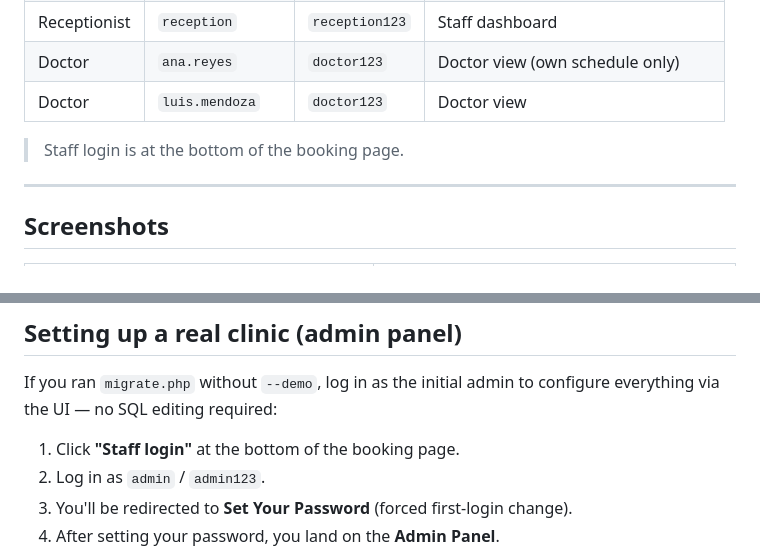
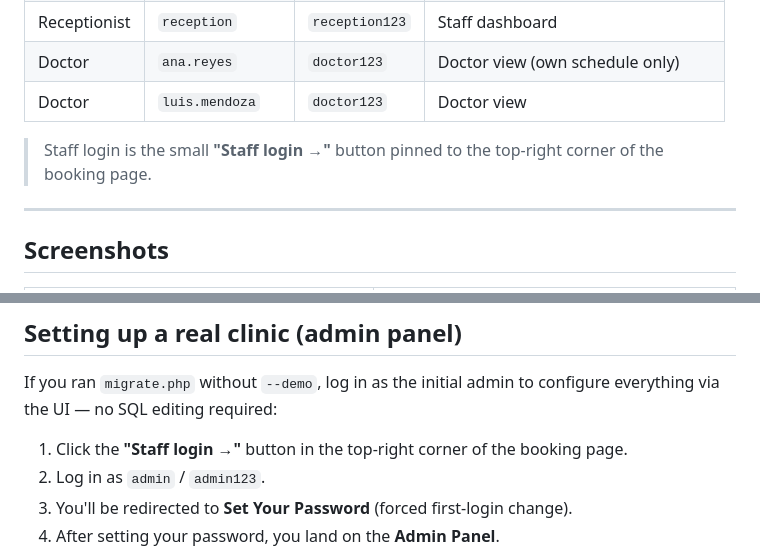
Before and after one commit to HaronZ/clinic-booking, a Markdown page: README.md, 2 parts joined by grey strips. Rendered like a GitHub page.

Commit message:
docs: update Staff login location in README (top-right, not bottom)
Co-Authored-By: Claude Sonnet 4.6 <noreply@anthropic.com>

```diff
--- a/README.md
+++ b/README.md
@@ -24,7 +24,7 @@ A production-ready clinic appointment booking system. Patients book appointments
 | Doctor | `ana.reyes` | `doctor123` | Doctor view (own schedule only) |
 | Doctor | `luis.mendoza` | `doctor123` | Doctor view |
 
-> Staff login is at the bottom of the booking page.
+> Staff login is the small **"Staff login →"** button pinned to the top-right corner of the booking page.
 
 ---
 
@@ -224,7 +224,7 @@ Open **http://localhost:4200**
 
 If you ran `migrate.php` without `--demo`, log in as the initial admin to configure everything via the UI — no SQL editing required:
 
-1. Click **"Staff login"** at the bottom of the booking page.
+1. Click the **"Staff login →"** button in the top-right corner of the booking page.
 2. Log in as `admin` / `admin123`.
 3. You'll be redirected to **Set Your Password** (forced first-login change).
 4. After setting your password, you land on the **Admin Panel**.
```
